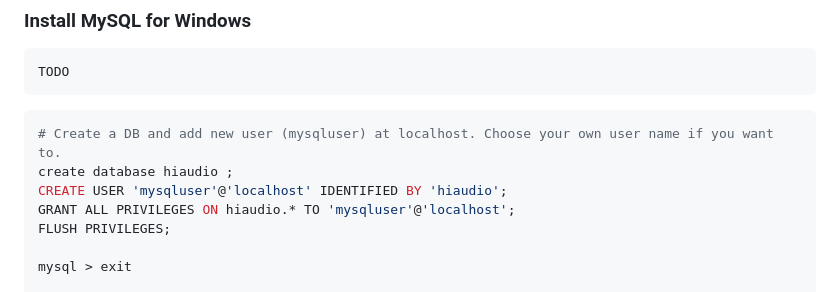
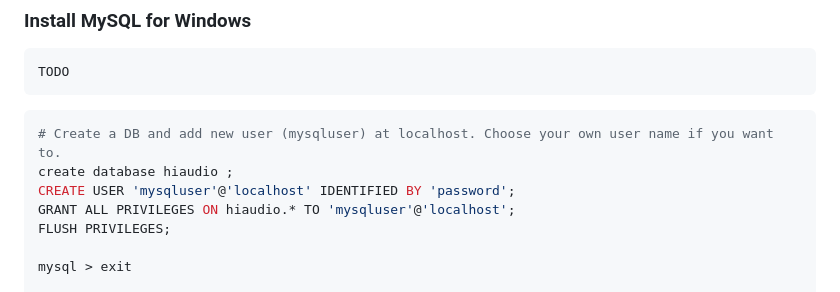
Before and after one commit to idsinge/hiaudio_backend, a Markdown page: README.md, the part around the change. Rendered like a GitHub page.

Commit message:
change password in readme

````diff
--- a/README.md
+++ b/README.md
@@ -79,7 +79,7 @@ TODO
 ```bash
 # Create a DB and add new user (mysqluser) at localhost. Choose your own user name if you want to.
 create database hiaudio ;
-CREATE USER 'mysqluser'@'localhost' IDENTIFIED BY 'hiaudio';
+CREATE USER 'mysqluser'@'localhost' IDENTIFIED BY 'password';
 GRANT ALL PRIVILEGES ON hiaudio.* TO 'mysqluser'@'localhost';
 FLUSH PRIVILEGES;
 
````
